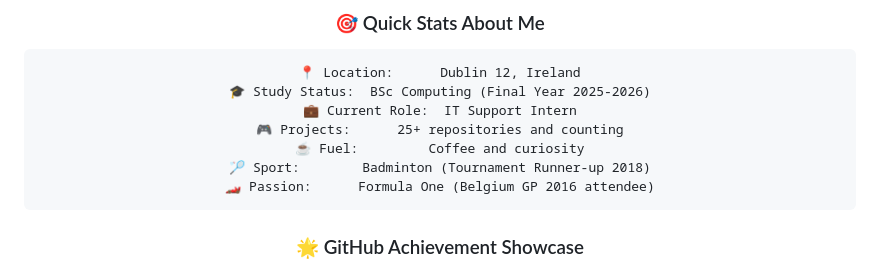
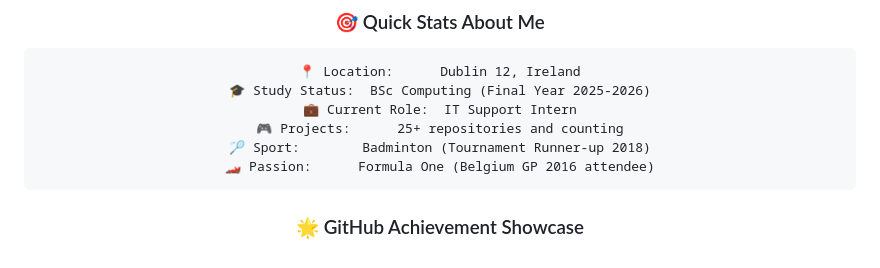
Before and after one commit to EoinFitzsimons/EoinFitzsimons, a Markdown page: README.md, the part around one of its changes. Rendered like a GitHub page.

Commit message:
chore: Remove coffee reference and random dev quote from README for clarity

````diff
--- a/README.md
+++ b/README.md
@@ -297,7 +297,6 @@ After focusing on IT support, I'm gradually returning to coding and planning to:
 🎓 Study Status:  BSc Computing (Final Year 2025-2026)
 💼 Current Role:  IT Support Intern
 🎮 Projects:      25+ repositories and counting
-☕ Fuel:         Coffee and curiosity
 🏸 Sport:        Badminton (Tournament Runner-up 2018)
 🏎️ Passion:      Formula One (Belgium GP 2016 attendee)
 ```
````
Also changed, not shown: other parts of README.md (+0 -4 lines).
